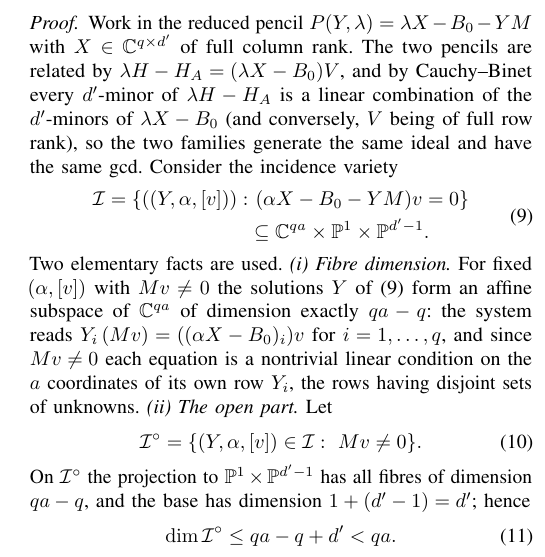
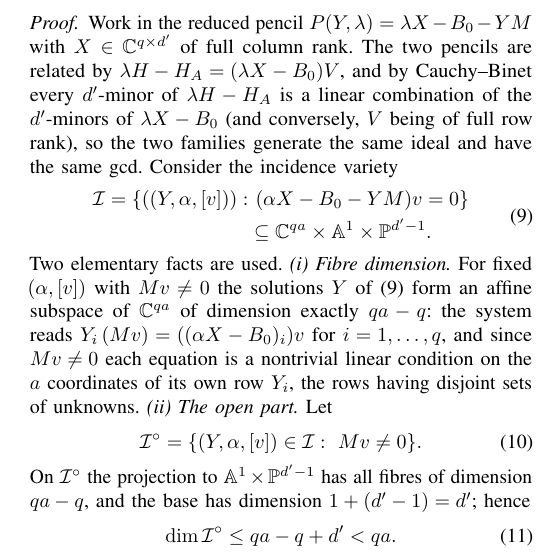
Before and after one commit to Zhengshuji/q1-functional-observer, a LaTeX paper (paper/paper_V_fibre.tex): part of one column of page 4 of 8, cut so that both start at the same text. Compiled offline with pdfLaTeX.

Commit message:
修复：定理 11 的 incidence 底空间由 P^1 改为 A^1（方程非齐次，不能在 P^1 上定义；维数估计 d' 不变）
- 出处：ChatGPT 第六轮复核指出「(αX−B_0−YM)v=0 不是齐次式」

```diff
--- a/paper/paper_V_fibre.tex
+++ b/paper/paper_V_fibre.tex
@@ -400,7 +400,7 @@ the incidence variety
 \begin{equation}\label{eq:incidence}
 \begin{aligned}
 \mathcal I=\{((Y,\alpha,[v])):&\ (\alpha X-B_0-YM)v=0\}\\
-&\subseteq\mathbb C^{qa}\times\mathbb P^{1}\times\mathbb P^{d'-1}.
+&\subseteq\mathbb C^{qa}\times\mathbb A^{1}\times\mathbb P^{d'-1}.
 \end{aligned}
 \end{equation}
 Two elementary facts are used. \emph{(i) Fibre dimension.} For fixed $(\alpha,[v])$ with $Mv\ne0$
@@ -411,7 +411,7 @@ the rows having disjoint sets of unknowns. \emph{(ii) The open part.} Let
 \begin{equation}\label{eq:Icirc}
 \mathcal I^{\circ}=\{(Y,\alpha,[v])\in\mathcal I:\ Mv\ne0\}.
 \end{equation}
-On $\mathcal I^{\circ}$ the projection to $\mathbb P^{1}\times\mathbb P^{d'-1}$ has all fibres of
+On $\mathcal I^{\circ}$ the projection to $\mathbb A^{1}\times\mathbb P^{d'-1}$ has all fibres of
 dimension $qa-q$, and the base has dimension $1+(d'-1)=d'$; hence
 \begin{equation}\label{eq:dimI}
 \dim\mathcal I^{\circ}\le qa-q+d'<qa .
```
Also changed, not shown: paper/paper_V_fibre.pdf.
